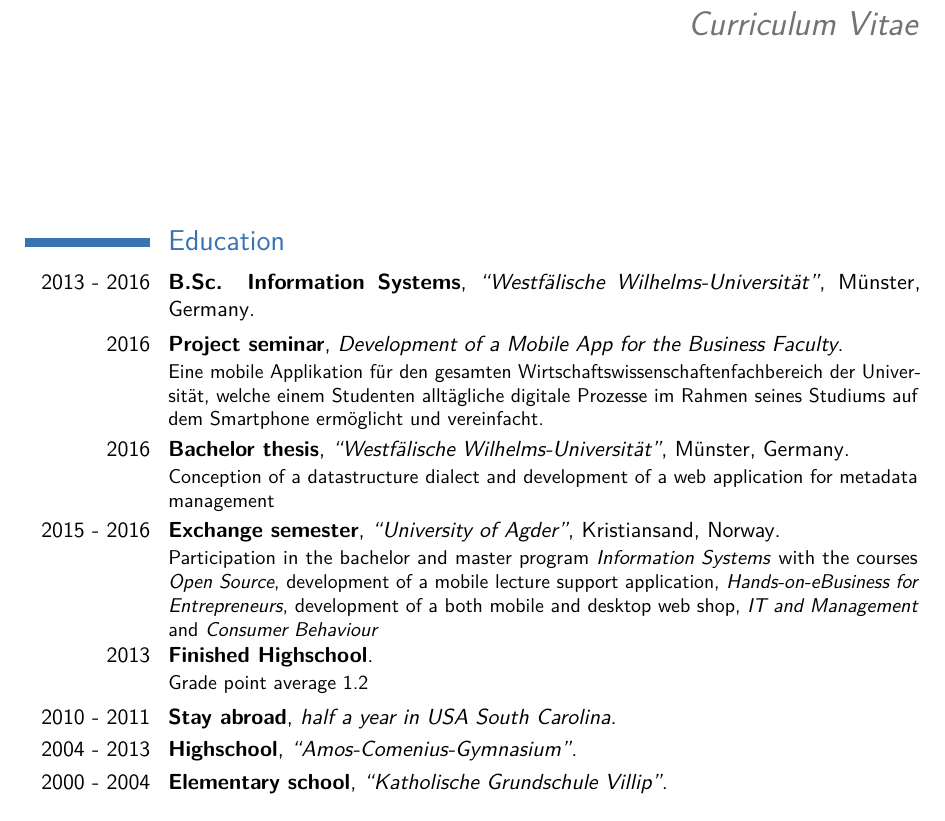
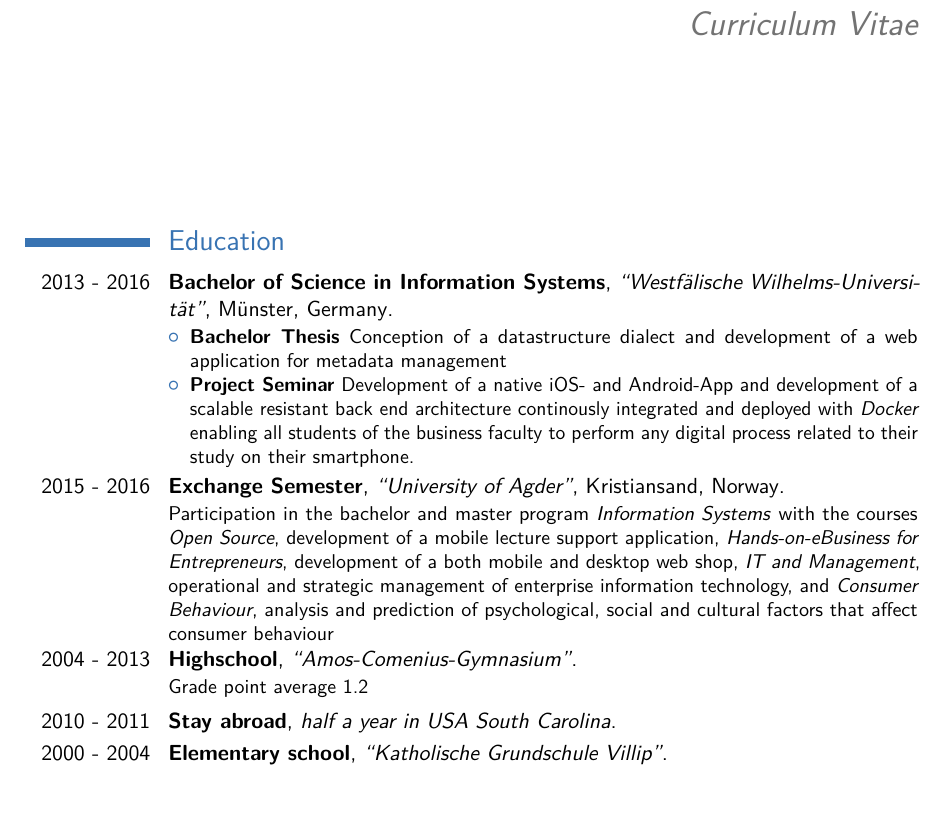
Before and after one commit to mxinden/curriculum-vitae, a LaTeX CV (main.tex): part of page 1 of 2, cut so that both start at the same text. Compiled offline with pdfLaTeX.

Commit message:
Rework education abroad

```diff
--- a/main.tex
+++ b/main.tex
@@ -83,38 +83,48 @@
 \section{\babel{Bildung}{Education}}
 \cventry
 {2013 - 2016}
-{\babel{Bachelor Wirtschaftsinformatik}{B.Sc. Information Systems}}
-{\enquote{Westfälische Wilhelms-Universität}}
-{Münster, \babel{Deutschland}{Germany}}
-{}{}
-
-\cventry
-{2016}
-{\babel{Projektseminar}{Project seminar}}
-{\babel{Entwicklung einer Smartphone-App}{Development of a Mobile App for the Business Faculty}}
-{}
-{}
-{Eine mobile Applikation für den gesamten Wirtschaftswissenschaftenfachbereich der Universität, welche einem Studenten alltägliche digitale Prozesse im Rahmen seines Studiums auf dem Smartphone ermöglicht und vereinfacht.}
-
-\cventry
-{2016}
-{\babel{Bachelorarbeit}{Bachelor thesis}}
-{\enquote{Westfälische Wilhelms-Universität}}
+{\babel{Bachelor Wirtschaftsinformatik}{Bachelor of Science in Information Systems}}
+{\enquote{Westfälische Wilhelms-Uni\-ver\-si\-tät}}
 {Münster, \babel{Deutschland}{Germany}}
 {}
-{\babel{Konzeption eines Datenstrukturdialekts und Entwicklung einer Web-Applikation für das Metadatenmanagement}{Conception of a datastructure dialect and development of a web application for metadata management}}
+{
+  \begin{itemize}
+    \item \textbf{{\babel{Bachelorarbeit}{Bachelor Thesis}}} {\babel{Konzeption
+      eines Datenstrukturdialekts und Entwicklung einer Web-Applikation für das
+      Metadatenmanagement}{Conception of a datastructure dialect and
+      development of a web application for metadata management}}
+    \item \textbf{{\babel{Projektseminar}{Project Seminar}}} {\babel{Eine
+      mobile Applikation für den gesamten Wirtschaftswissenschaftenfachbereich
+      der Universität, welche einem Studenten alltägliche digitale Prozesse im
+      Rahmen seines Studiums auf dem Smartphone ermöglicht und
+      vereinfacht.}{Development of a native iOS- and Android-App and
+      development of a scalable resistant back end architecture continously
+      integrated and deployed with \textit{Docker} enabling all students of the
+      business faculty to perform any digital process related to their study on
+      their smartphone.}}
+  \end{itemize}
+}
 
 \cventry
 {2015 - 2016}
-{\babel{Auslandssemester im Bachelor- und Master-Programm Information Systems}{Exchange semester}}
+{\babel{Auslandssemester im Bachelor- und Master-Programm Information Systems}{Exchange Semester}}
 {\enquote{\babel{Universität Agder}{University of Agder}}}
 {Kristiansand, \babel{Norwegen}{Norway}}
 {}
-{\babel{Teilnahme an den Kursen \textit{Open Source}, Entwicklung einer mobilen Applikation zur Vorlesungsunterstützung, \textit{Hands-ob-eBusiness for Entrepreneurs}, Entwicklung eines sowohl mobilen als auch browserfähigen Online-Shops, \textit{IT and Management} und \textit{Consumer Behaviour}} {Participation in the bachelor and master program \textit{Information Systems} with the courses \textit{Open Source}, development of a mobile lecture support application, \textit{Hands-on-eBusiness for Entrepreneurs}, development of a both mobile and desktop web shop, \textit{IT and Management} and \textit{Consumer Behaviour}}}
+{\babel{Teilnahme an den Kursen \textit{Open Source}, Entwicklung einer mobilen
+Applikation zur Vorlesungsunterstützung, \textit{Hands-ob-eBusiness for
+Entrepreneurs}, Entwicklung eines sowohl mobilen als auch browserfähigen
+Online-Shops, \textit{IT and Management} und \textit{Consumer Behaviour}}
+{Participation in the bachelor and master program \textit{Information Systems}
+with the courses \textit{Open Source}, development of a mobile lecture support
+application, \textit{Hands-on-eBusiness for Entrepreneurs}, development of a
+both mobile and desktop web shop, \textit{IT and Management}, operational and
+strategic management of enterprise information technology,  and
+\textit{Consumer Behaviour}, analysis and prediction of psychological, social
+and cultural factors that affect consumer behaviour}}
 
-\cventry{2013}{\babel{Allgemeine Hochschulreife}{Finished Highschool}}{}{}{}{\babel{Notenschnitt 1,2}{Grade point average 1.2}}
+\cventry{2004 - 2013}{\babel{Gymnasium}{Highschool}}{\enquote{Amos-Comenius-Gymnasium}}{}{}{\babel{Notenschnitt 1,2}{Grade point average 1.2}}
 \cventry{2010 - 2011}{\babel{Auslandsaufenthalt}{Stay abroad}}{\babel{Ein halbes Jahr in USA South Carolina}{half a year in USA South Carolina}}{}{}{}
-\cventry{2004 - 2013}{\babel{Gymnasium}{Highschool}}{\enquote{Amos-Comenius-Gymnasium}}{}{}{}
 \cventry{2000 - 2004}{\babel{Grundschule}{Elementary school}}{\enquote{Katholische Grundschule Villip}}{}{}{}
 
 %\section{Masters Thesis}
```
